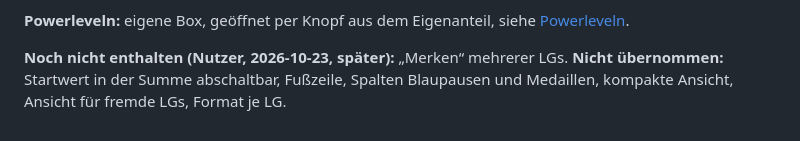
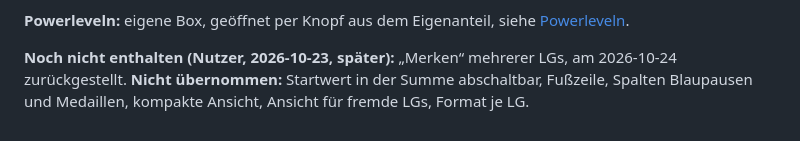
Before and after one commit to sdn-br/forge-toolbox, a Markdown page: docs/features/eigenanteil.md, the part around the change. Rendered like a GitHub page.

Commit message:
Eigenanteil: remembering several buildings deferred

```diff
--- a/docs/features/eigenanteil.md
+++ b/docs/features/eigenanteil.md
@@ -65,4 +65,4 @@ Stand 2026-10-24. Erste Stufe des Eigenanteilsrechners für eigene LGs. Powerlev
 
 **Powerleveln:** eigene Box, geöffnet per Knopf aus dem Eigenanteil, siehe [Powerleveln](powerleveln.md).
 
-**Noch nicht enthalten (Nutzer, 2026-10-23, später):** „Merken“ mehrerer LGs. **Nicht übernommen:** Startwert in der Summe abschaltbar, Fußzeile, Spalten Blaupausen und Medaillen, kompakte Ansicht, Ansicht für fremde LGs, Format je LG.
+**Noch nicht enthalten (Nutzer, 2026-10-23, später):** „Merken“ mehrerer LGs, am 2026-10-24 zurückgestellt. **Nicht übernommen:** Startwert in der Summe abschaltbar, Fußzeile, Spalten Blaupausen und Medaillen, kompakte Ansicht, Ansicht für fremde LGs, Format je LG.
```
